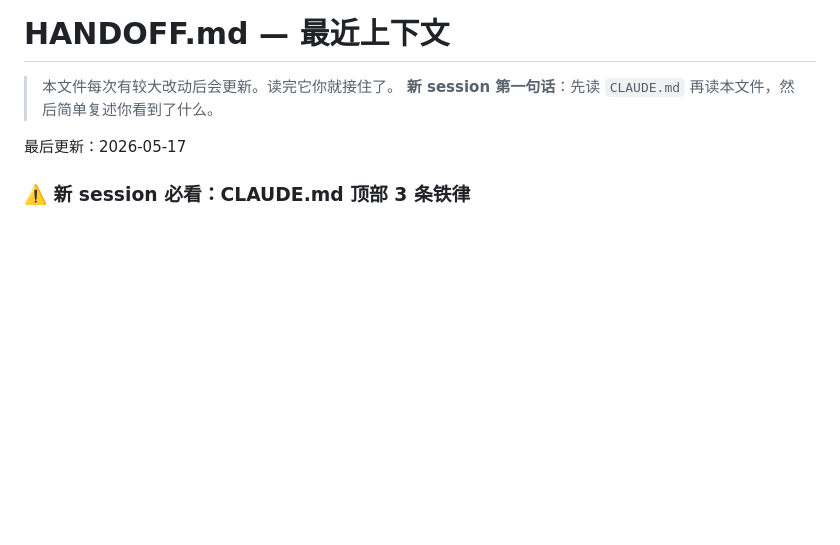
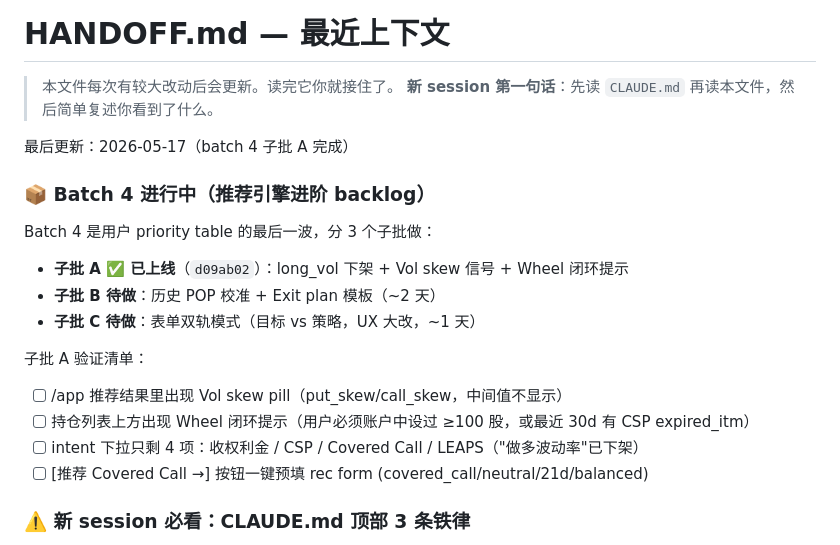
Before and after one commit to genki3ng/option-analysis-platform, a Markdown page: HANDOFF.md, the part around the change. GitHub-like rendering; blank space fills up the shorter version.

Commit message:
docs: HANDOFF — batch 4 子批 A 完工总结

```diff
--- a/HANDOFF.md
+++ b/HANDOFF.md
@@ -3,7 +3,20 @@
 > 本文件每次有较大改动后会更新。读完它你就接住了。
 > **新 session 第一句话**：先读 `CLAUDE.md` 再读本文件，然后简单复述你看到了什么。
 
-最后更新：2026-05-17
+最后更新：2026-05-17（batch 4 子批 A 完成）
+
+### 📦 Batch 4 进行中（推荐引擎进阶 backlog）
+
+Batch 4 是用户 priority table 的最后一波，分 3 个子批做：
+- **子批 A ✅ 已上线**（`d09ab02`）：long_vol 下架 + Vol skew 信号 + Wheel 闭环提示
+- **子批 B 待做**：历史 POP 校准 + Exit plan 模板（~2 天）
+- **子批 C 待做**：表单双轨模式（目标 vs 策略，UX 大改，~1 天）
+
+子批 A 验证清单：
+- [ ] /app 推荐结果里出现 Vol skew pill（put_skew/call_skew，中间值不显示）
+- [ ] 持仓列表上方出现 Wheel 闭环提示（用户必须账户中设过 ≥100 股，或最近 30d 有 CSP expired_itm）
+- [ ] intent 下拉只剩 4 项：收权利金 / CSP / Covered Call / LEAPS（"做多波动率"已下架）
+- [ ] [推荐 Covered Call →] 按钮一键预填 rec form (covered_call/neutral/21d/balanced)
 
 ### ⚠️ 新 session 必看：CLAUDE.md 顶部 3 条铁律
 
```
